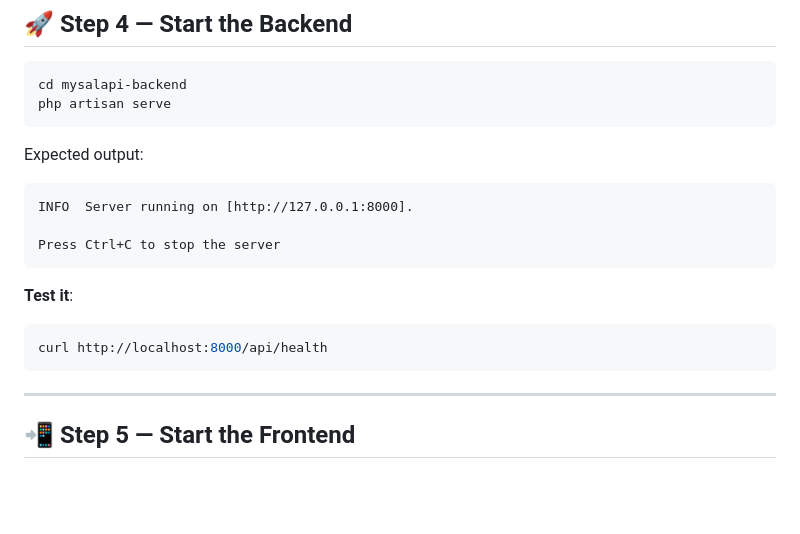
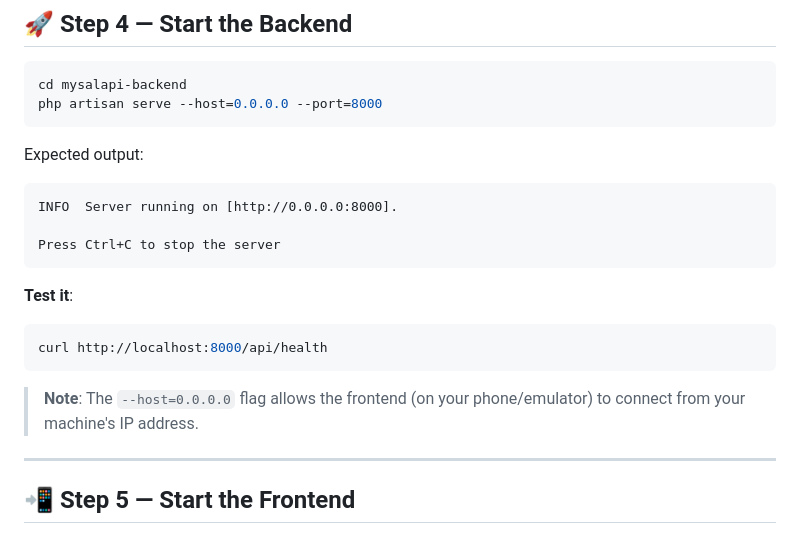
Before and after one commit to Beybella/MySalapiMobile, a Markdown page: SETUP_GUIDE.md, the part around one of its changes. Drawn GitHub-style; blank space fills up the shorter version.

````diff
--- a/SETUP_GUIDE.md
+++ b/SETUP_GUIDE.md
@@ -164,12 +164,12 @@ php artisan key:generate
 
 ```bash
 cd mysalapi-backend
-php artisan serve
+php artisan serve --host=0.0.0.0 --port=8000
 ```
 
 Expected output:
 ```
-INFO  Server running on [http://127.0.0.1:8000].
+INFO  Server running on [http://0.0.0.0:8000].
 
 Press Ctrl+C to stop the server
 ```
@@ -178,6 +178,8 @@ Press Ctrl+C to stop the server
 ```bash
 curl http://localhost:8000/api/health
 ```
+
+> **Note**: The `--host=0.0.0.0` flag allows the frontend (on your phone/emulator) to connect from your machine's IP address.
 
 ---
 
````
Also changed, not shown: other parts of SETUP_GUIDE.md (+36 -5 lines).
